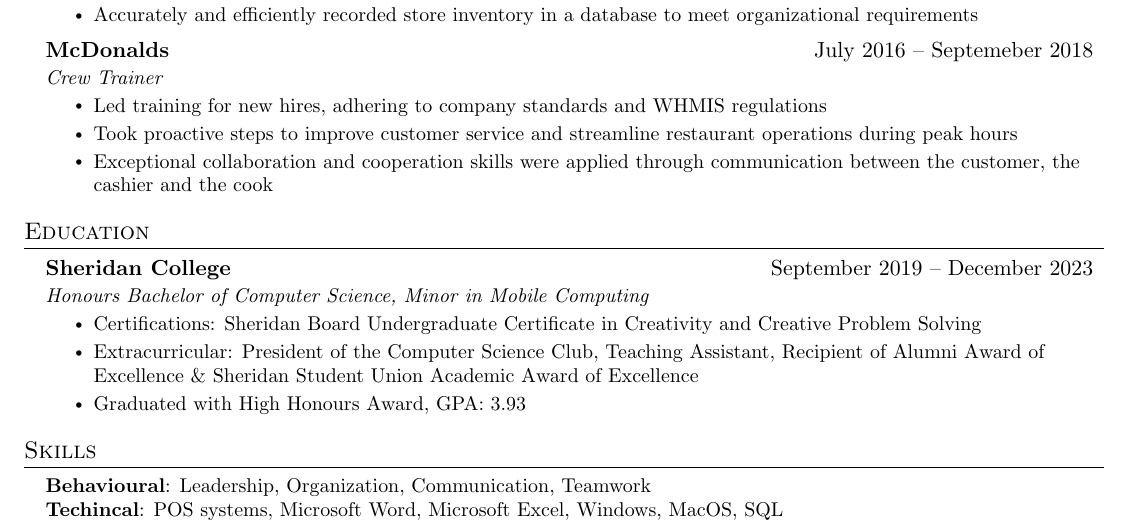
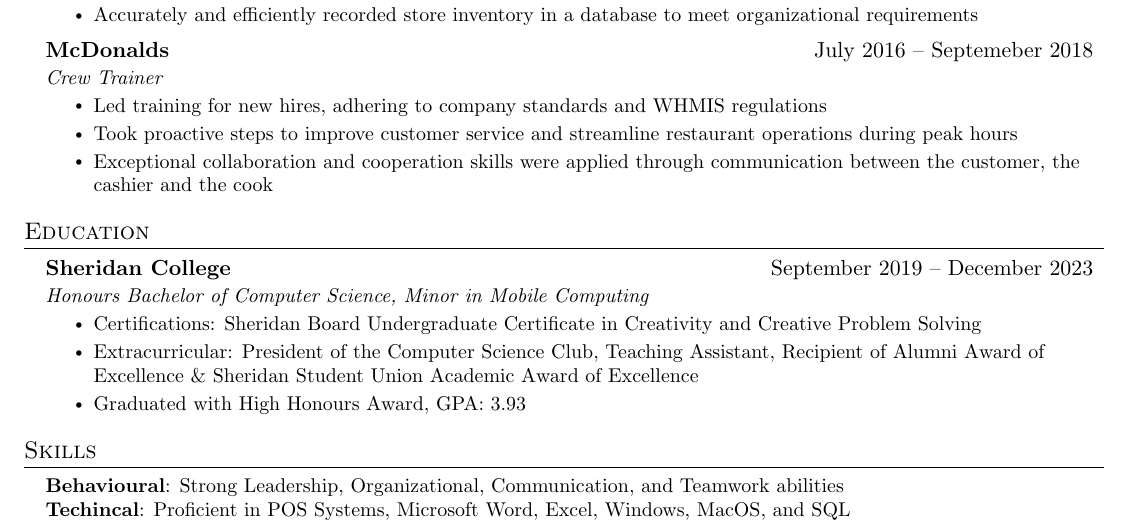
Before and after one commit to imrahnf/latex-resume, a LaTeX document (main.tex, which reads technical_skills.tex): part of the page, cut so that both start at the same text. Compiled offline with pdfLaTeX.

Commit message:
update skills

```diff
--- a/technical_skills.tex
+++ b/technical_skills.tex
@@ -1,7 +1,7 @@
 \section{Skills}
  \begin{itemize}[leftmargin=0.15in, label={}]
     \small{\item{
-      \textbf{Behavioural}{: Leadership, Organization, Communication, Teamwork} \\
-     \textbf{Techincal}{: POS systems, Microsoft Word, Microsoft Excel, Windows, MacOS, SQL }\\
+      \textbf{Behavioural}{: Strong Leadership, Organizational, Communication, and Teamwork abilities} \\
+     \textbf{Techincal}{: Proficient in POS Systems, Microsoft Word, Excel, Windows, MacOS, and SQL}\\
     }}
  \end{itemize}
```
Also changed, not shown: Burhan_Faquiri_Resume.pdf.
